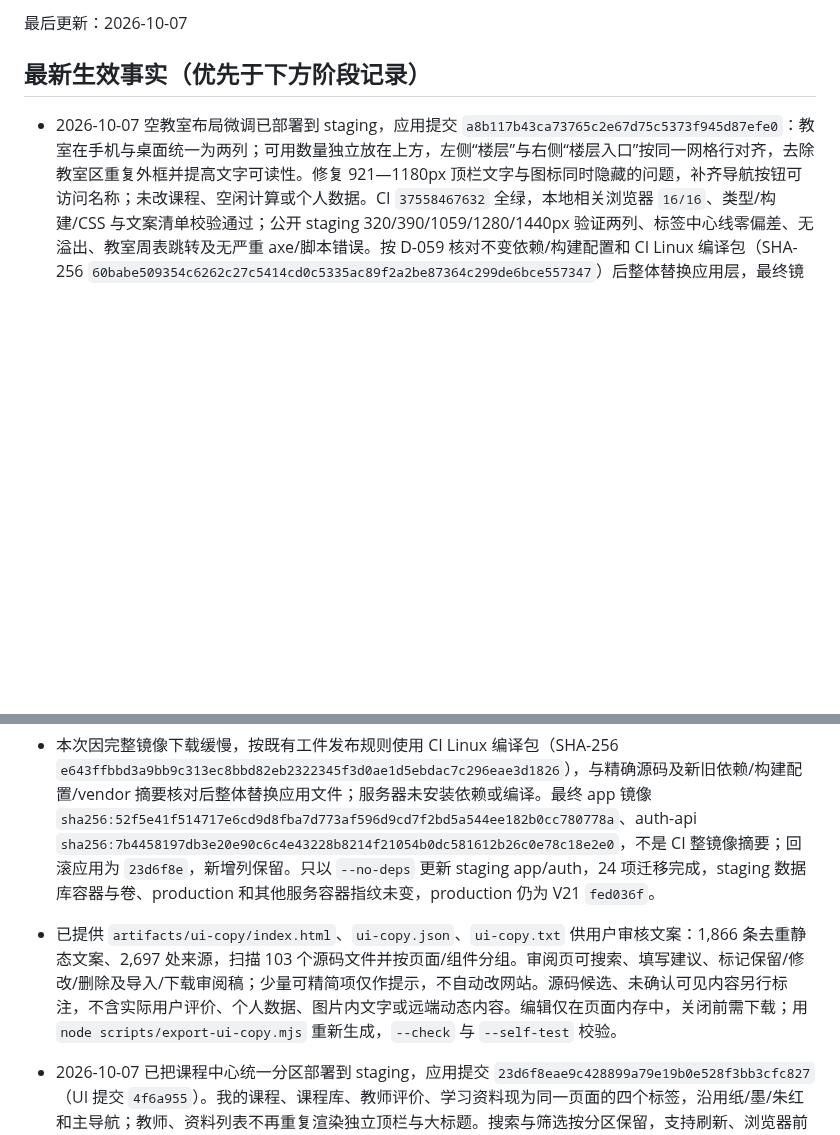
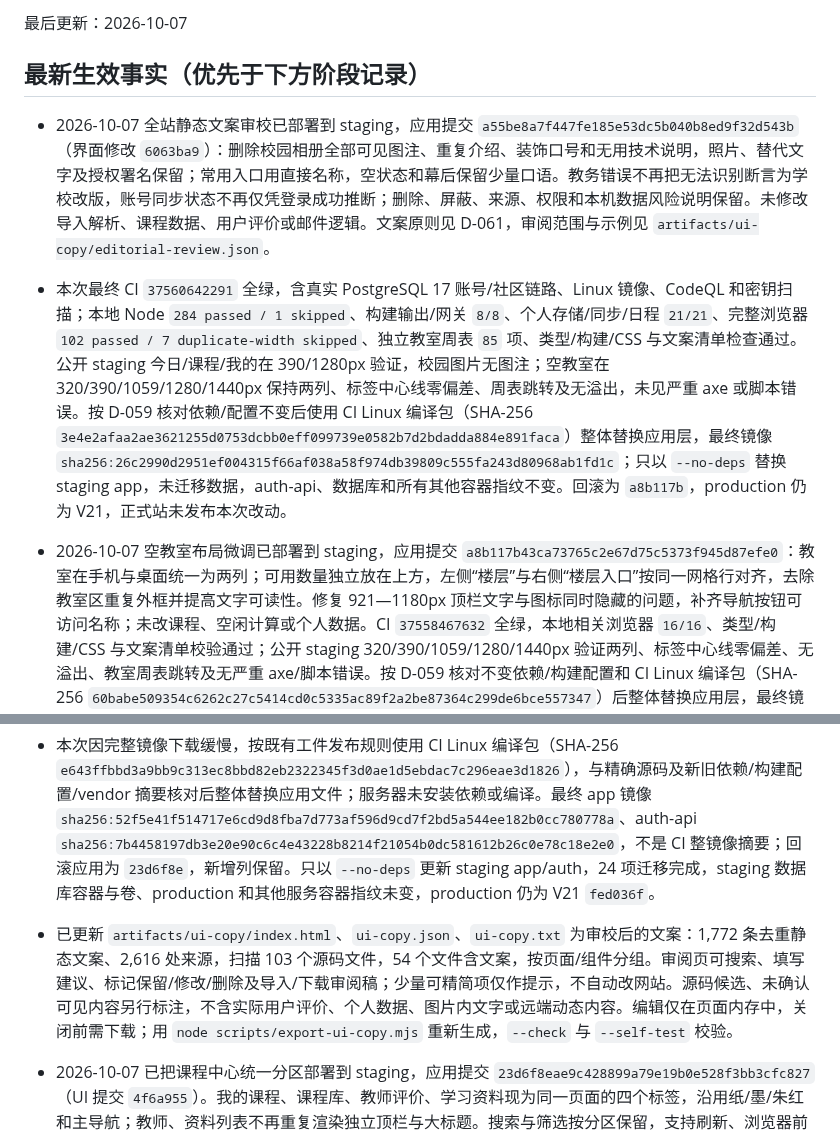
Before and after one commit to zzzhs66678/shadow-of-DUFE, a Markdown page: docs/CURRENT_STATE.md, 2 parts joined by grey strips. Rendered like a GitHub page; blank space fills up the shorter version.

Commit message:
docs: record campus copy review and verified staging release

```diff
--- a/docs/CURRENT_STATE.md
+++ b/docs/CURRENT_STATE.md
@@ -4,12 +4,15 @@
 
 ## 最新生效事实（优先于下方阶段记录）
 
+- 2026-10-07 全站静态文案审校已部署到 staging，应用提交 `a55be8a7f447fe185e53dc5b040b8ed9f32d543b`（界面修改 `6063ba9`）：删除校园相册全部可见图注、重复介绍、装饰口号和无用技术说明，照片、替代文字及授权署名保留；常用入口用直接名称，空状态和幕后保留少量口语。教务错误不再把无法识别断言为学校改版，账号同步状态不再仅凭登录成功推断；删除、屏蔽、来源、权限和本机数据风险说明保留。未修改导入解析、课程数据、用户评价或邮件逻辑。文案原则见 D-061，审阅范围与示例见 `artifacts/ui-copy/editorial-review.json`。
+- 本次最终 CI `37560642291` 全绿，含真实 PostgreSQL 17 账号/社区链路、Linux 镜像、CodeQL 和密钥扫描；本地 Node `284 passed / 1 skipped`、构建输出/网关 `8/8`、个人存储/同步/日程 `21/21`、完整浏览器 `102 passed / 7 duplicate-width skipped`、独立教室周表 `85` 项、类型/构建/CSS 与文案清单检查通过。公开 staging 今日/课程/我的在 390/1280px 验证，校园图片无图注；空教室在 320/390/1059/1280/1440px 保持两列、标签中心线零偏差、周表跳转及无溢出，未见严重 axe 或脚本错误。按 D-059 核对依赖/配置不变后使用 CI Linux 编译包（SHA-256 `3e4e2afaa2ae3621255d0753dcbb0eff099739e0582b7d2bdadda884e891faca`）整体替换应用层，最终镜像 `sha256:26c2990d2951ef004315f66af038a58f974db39809c555fa243d80968ab1fd1c`；只以 `--no-deps` 替换 staging app，未迁移数据，auth-api、数据库和所有其他容器指纹不变。回滚为 `a8b117b`，production 仍为 V21，正式站未发布本次改动。
+
 - 2026-10-07 空教室布局微调已部署到 staging，应用提交 `a8b117b43ca73765c2e67d75c5373f945d87efe0`：教室在手机与桌面统一为两列；可用数量独立放在上方，左侧“楼层”与右侧“楼层入口”按同一网格行对齐，去除教室区重复外框并提高文字可读性。修复 921—1180px 顶栏文字与图标同时隐藏的问题，补齐导航按钮可访问名称；未改课程、空闲计算或个人数据。CI `37558467632` 全绿，本地相关浏览器 `16/16`、类型/构建/CSS 与文案清单校验通过；公开 staging 320/390/1059/1280/1440px 验证两列、标签中心线零偏差、无溢出、教室周表跳转及无严重 axe/脚本错误。按 D-059 核对不变依赖/构建配置和 CI Linux 编译包（SHA-256 `60babe509354c6262c27c5414cd0c5335ac89f2a2be87364c299de6bce557347`）后整体替换应用层，最终镜像 `sha256:20638d50fd4ba42ca52c560f6f7a934a8640200d2a0a1ff47d138205d7f2ade2`；仅 `--no-deps` 替换 staging app，未执行迁移，auth-api、数据库、production 及其他服务容器指纹不变。回滚为 `bbd816f`，production 仍为 V21。
 
 - 2026-10-07 楼层左侧导航与具体时间日程已部署到 staging，应用提交 `bbd816f971a52b175d73a351a3b6b0173c4f9a4e`。手机不再把楼层改为顶部横排，保留空闲数量、至少 44px 点击范围和教室完整周表入口。日程新增日期、分钟级起止时间及不重复/每周选项，默认单次，支持周末；同日结束必须晚于开始，暂不支持跨天。今日与课表按实际时间显示和排序，今日以结束时间标记过去项；保留旧周循环日程，旧标签页省略时间字段时不能覆盖云端新时间。所有日程删除入口增加确认，编辑器支持焦点约束与关闭后恢复。
 - 本次新增迁移 `0024_personal_event_clock.sql`，保留旧记录并增设日期/时间/重复字段及约束；迁移前备份 `staging-before-0024-20261007T010730Z.dump` 已通过隔离恢复。CI `37556290792` 全绿，含真实 PostgreSQL 17 的时间往返与旧客户端写入；本地 Node `281 passed / 4 skipped`、个人存储/同步/时间 `21/21`、auth-api `110/110`、浏览器 `102 passed / 7 duplicate-width skipped`、类型/构建/CSS/依赖检查通过。staging 320/390/1280px 实测楼层、教室周表、日程新增/刷新/编辑和可访问性，无横向溢出、严重 axe 违规或脚本错误；线上浏览器验证仅使用独立匿名本地数据，未写用户账号。
 - 本次因完整镜像下载缓慢，按既有工件发布规则使用 CI Linux 编译包（SHA-256 `e643ffbbd3a9bb9c313ec8bbd82eb2322345f3d0ae1d5ebdac7c296eae3d1826`），与精确源码及新旧依赖/构建配置/vendor 摘要核对后整体替换应用文件；服务器未安装依赖或编译。最终 app 镜像 `sha256:52f5e41f514717e6cd9d8fba7d773af596d9cd7f2bd5a544ee182b0cc780778a`、auth-api `sha256:7b4458197db3e20e90c6c4e43228b8214f21054b0dc581612b26c0e78c18e2e0`，不是 CI 整镜像摘要；回滚应用为 `23d6f8e`，新增列保留。只以 `--no-deps` 更新 staging app/auth，24 项迁移完成，staging 数据库容器与卷、production 和其他服务容器指纹未变，production 仍为 V21 `fed036f`。
-- 已提供 `artifacts/ui-copy/index.html`、`ui-copy.json`、`ui-copy.txt` 供用户审核文案：1,866 条去重静态文案、2,697 处来源，扫描 103 个源码文件并按页面/组件分组。审阅页可搜索、填写建议、标记保留/修改/删除及导入/下载审阅稿；少量可精简项仅作提示，不自动改网站。源码候选、未确认可见内容另行标注，不含实际用户评价、个人数据、图片内文字或远端动态内容。编辑仅在页面内存中，关闭前需下载；用 `node scripts/export-ui-copy.mjs` 重新生成，`--check` 与 `--self-test` 校验。
+- 已更新 `artifacts/ui-copy/index.html`、`ui-copy.json`、`ui-copy.txt` 为审校后的文案：1,772 条去重静态文案、2,616 处来源，扫描 103 个源码文件，54 个文件含文案，按页面/组件分组。审阅页可搜索、填写建议、标记保留/修改/删除及导入/下载审阅稿；少量可精简项仅作提示，不自动改网站。源码候选、未确认可见内容另行标注，不含实际用户评价、个人数据、图片内文字或远端动态内容。编辑仅在页面内存中，关闭前需下载；用 `node scripts/export-ui-copy.mjs` 重新生成，`--check` 与 `--self-test` 校验。
 
 - 2026-10-07 已把课程中心统一分区部署到 staging，应用提交 `23d6f8eae9c428899a79e19b0e528f3bb3cfc827`（UI 提交 `4f6a955`）。我的课程、课程库、教师评价、学习资料现为同一页面的四个标签，沿用纸/墨/朱红和主导航；教师、资料列表不再重复渲染独立顶栏与大标题。搜索与筛选按分区保留，支持刷新、浏览器前进/后退及从详情返回；独立 `/teachers`、`/materials` 和既有详情、预览、下载地址继续有效。手机标题区缩短，980px 以下资料筛选默认折叠；分页和搜索使用请求代次防止旧响应覆盖新结果。本次未修改教务解析、个人课表来源或历史评价数据。
 - 本次按用户追加授权，将主站锁定项及 auth-api 的 sharp 更新到 `0.35.5`，修复审计报告的 [GHSA-wq5f-xc86-pv6w](https://github.com/advisories/GHSA-wq5f-xc86-pv6w)，补测 SVG 及伪装 PNG 的 SVG 均在解码前拒绝。auth-api 审计为 0 漏洞；主站仍仅有已记录、从运行镜像剔除的构建依赖例外。完整 CI `37553596720` 全绿，含 Linux 镜像、真实 PostgreSQL 17 登录/头像/评价/管理链路、CodeQL 与全历史密钥扫描。本地 Node `279 passed / 4 skipped`、个人存储同步 `14/14`、auth-api `110/110`、资料组件浏览器 `7/7`、页面浏览器 `86 passed / 7 duplicate-width skipped`、类型/构建/CSS 审计通过。公开 staging 390/1280px 实测教师历史评价与资料详情、标签切换、返回恢复搜索，无脚本错误、横向溢出或严重 axe 违规。
```
Also changed, not shown: docs/DECISIONS.md (+1 -0 lines).
